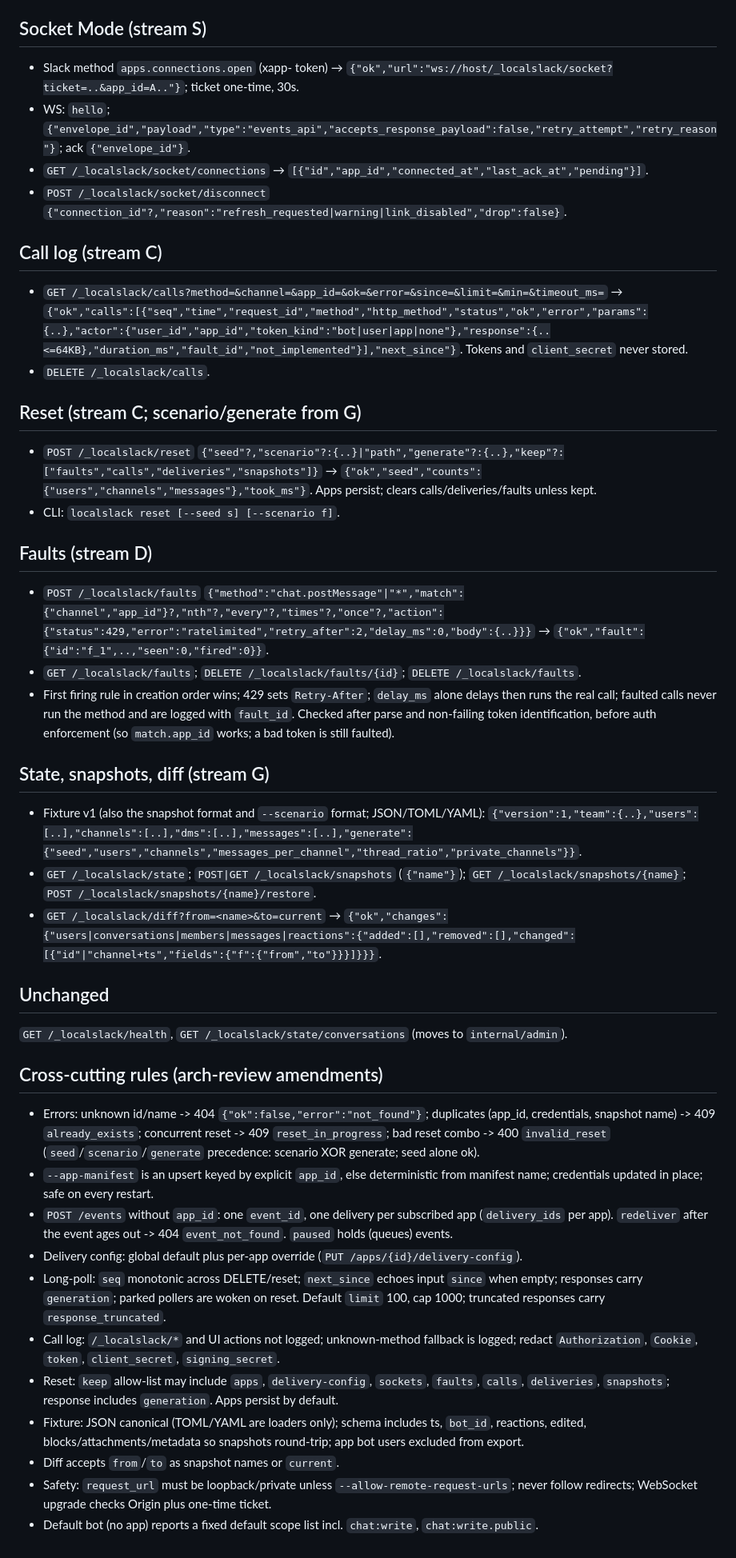
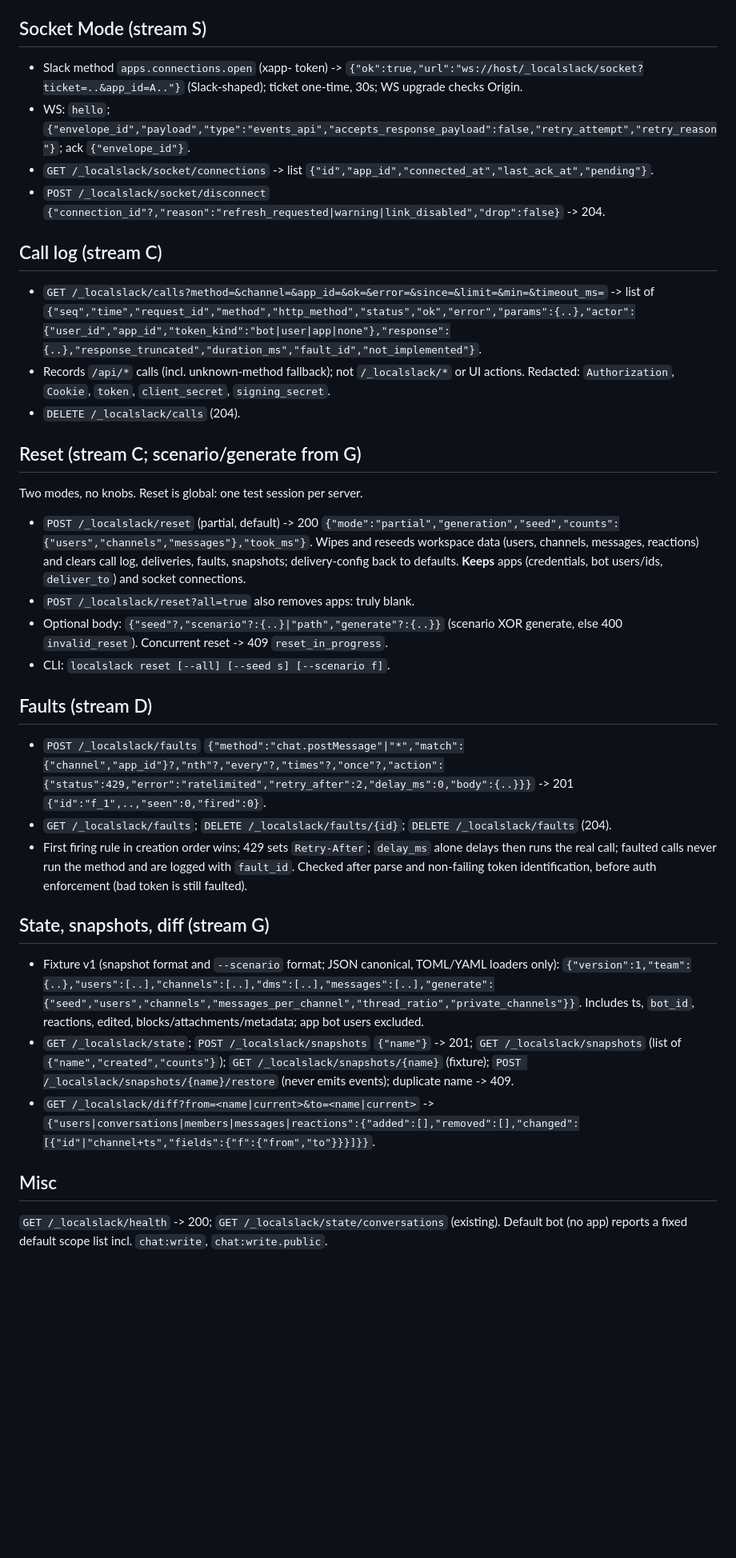
Before and after one commit to I-Dont-Remember/localslack, a Markdown page: docs/TESTING_API.md, the part around one of its changes. Shown at 80% size. GitHub-like rendering; blank space fills up the shorter version.

Commit message:
docs: TESTING_API real HTTP statuses, two reset modes, deliver_to
Co-Authored-By: Claude Sonnet 5.5 <noreply@anthropic.com>

```diff
--- a/docs/TESTING_API.md
+++ b/docs/TESTING_API.md
@@ -22,40 +35,31 @@ Multiple apps per workspace; each owns a bot user, `bot_id`, tokens, signing sec
 
 ## Socket Mode (stream S)
-- Slack method `apps.connections.open` (xapp- token) → `{"ok","url":"ws://host/_localslack/socket?ticket=..&app_id=A.."}`; ticket one-time, 30s.
+- Slack method `apps.connections.open` (xapp- token) -> `{"ok":true,"url":"ws://host/_localslack/socket?ticket=..&app_id=A.."}` (Slack-shaped); ticket one-time, 30s; WS upgrade checks Origin.
 - WS: `hello`; `{"envelope_id","payload","type":"events_api","accepts_response_payload":false,"retry_attempt","retry_reason"}`; ack `{"envelope_id"}`.
-- `GET /_localslack/socket/connections` → `[{"id","app_id","connected_at","last_ack_at","pending"}]`.
-- `POST /_localslack/socket/disconnect` `{"connection_id"?,"reason":"refresh_requested|warning|link_disabled","drop":false}`.
+- `GET /_localslack/socket/connections` -> list `{"id","app_id","connected_at","last_ack_at","pending"}`.
+- `POST /_localslack/socket/disconnect` `{"connection_id"?,"reason":"refresh_requested|warning|link_disabled","drop":false}` -> 204.
 
 ## Call log (stream C)
-- `GET /_localslack/calls?method=&channel=&app_id=&ok=&error=&since=&limit=&min=&timeout_ms=` → `{"ok","calls":[{"seq","time","request_id","method","http_method","status","ok","error","params":{..},"actor":{"user_id","app_id","token_kind":"bot|user|app|none"},"response":{..<=64KB},"duration_ms","fault_id","not_implemented"}],"next_since"}`. Tokens and `client_secret` never stored.
-- `DELETE /_localslack/calls`.
+- `GET /_localslack/calls?method=&channel=&app_id=&ok=&error=&since=&limit=&min=&timeout_ms=` -> list of `{"seq","time","request_id","method","http_method","status","ok","error","params":{..},"actor":{"user_id","app_id","token_kind":"bot|user|app|none"},"response":{..},"response_truncated","duration_ms","fault_id","not_implemented"}`.
+- Records `/api/*` calls (incl. unknown-method fallback); not `/_localslack/*` or UI actions. Redacted: `Authorization`, `Cookie`, `token`, `client_secret`, `signing_secret`.
+- `DELETE /_localslack/calls` (204).
 
 ## Reset (stream C; scenario/generate from G)
-- `POST /_localslack/reset` `{"seed"?,"scenario"?:{..}|"path","generate"?:{..},"keep"?:["faults","calls","deliveries","snapshots"]}` → `{"ok","seed","counts":{"users","channels","messages"},"took_ms"}`. Apps persist; clears calls/deliveries/faults unless kept.
-- CLI: `localslack reset [--seed s] [--scenario f]`.
+Two modes, no knobs. Reset is global: one test session per server.
+- `POST /_localslack/reset` (partial, default) -> 200 `{"mode":"partial","generation","seed","counts":{"users","channels","messages"},"took_ms"}`. Wipes and reseeds workspace data (users, channels, messages, reactions) and clears call log, deliveries, faults, snapshots; delivery-config back to defaults. **Keeps** apps (credentials, bot users/ids, `deliver_to`) and socket connections.
+- `POST /_localslack/reset?all=true` also removes apps: truly blank.
+- Optional body: `{"seed"?,"scenario"?:{..}|"path","generate"?:{..}}` (scenario XOR generate, else 400 `invalid_reset`). Concurrent reset -> 409 `reset_in_progress`.
+- CLI: `localslack reset [--all] [--seed s] [--scenario f]`.
 
 ## Faults (stream D)
-- `POST /_localslack/faults` `{"method":"chat.postMessage"|"*","match":{"channel","app_id"}?,"nth"?,"every"?,"times"?,"once"?,"action":{"status":429,"error":"ratelimited","retry_after":2,"delay_ms":0,"body":{..}}}` → `{"ok","fault":{"id":"f_1",..,"seen":0,"fired":0}}`.
-- `GET /_localslack/faults`; `DELETE /_localslack/faults/{id}`; `DELETE /_localslack/faults`.
-- First firing rule in creation order wins; 429 sets `Retry-After`; `delay_ms` alone delays then runs the real call; faulted calls never run the method and are logged with `fault_id`. Checked after parse and non-failing token identification, before auth enforcement (so `match.app_id` works; a bad token is still faulted).
+- `POST /_localslack/faults` `{"method":"chat.postMessage"|"*","match":{"channel","app_id"}?,"nth"?,"every"?,"times"?,"once"?,"action":{"status":429,"error":"ratelimited","retry_after":2,"delay_ms":0,"body":{..}}}` -> 201 `{"id":"f_1",..,"seen":0,"fired":0}`.
+- `GET /_localslack/faults`; `DELETE /_localslack/faults/{id}`; `DELETE /_localslack/faults` (204).
+- First firing rule in creation order wins; 429 sets `Retry-After`; `delay_ms` alone delays then runs the real call; faulted calls never run the method and are logged with `fault_id`. Checked after parse and non-failing token identification, before auth enforcement (bad token is still faulted).
 
 ## State, snapshots, diff (stream G)
-- Fixture v1 (also the snapshot format and `--scenario` format; JSON/TOML/YAML): `{"version":1,"team":{..},"users":[..],"channels":[..],"dms":[..],"messages":[..],"generate":{"seed","users","channels","messages_per_channel","thread_ratio","private_channels"}}`.
-- `GET /_localslack/state`; `POST|GET /_localslack/snapshots` (`{"name"}`); `GET /_localslack/snapshots/{name}`; `POST /_localslack/snapshots/{name}/restore`.
-- `GET /_localslack/diff?from=<name>&to=current` → `{"ok","changes":{"users|conversations|members|messages|reactions":{"added":[],"removed":[],"changed":[{"id"|"channel+ts","fields":{"f":{"from","to"}}}]}}}`.
+- Fixture v1 (snapshot format and `--scenario` format; JSON canonical, TOML/YAML loaders only): `{"version":1,"team":{..},"users":[..],"channels":[..],"dms":[..],"messages":[..],"generate":{"seed","users","channels","messages_per_channel","thread_ratio","private_channels"}}`. Includes ts, `bot_id`, reactions, edited, blocks/attachments/metadata; app bot users excluded.
+- `GET /_localslack/state`; `POST /_localslack/snapshots` `{"name"}` -> 201; `GET /_localslack/snapshots` (list of `{"name","created","counts"}`); `GET /_localslack/snapshots/{name}` (fixture); `POST /_localslack/snapshots/{name}/restore` (never emits events); duplicate name -> 409.
+- `GET /_localslack/diff?from=<name|current>&to=<name|current>` -> `{"users|conversations|members|messages|reactions":{"added":[],"removed":[],"changed":[{"id"|"channel+ts","fields":{"f":{"from","to"}}}]}}`.
 
-## Unchanged
-`GET /_localslack/health`, `GET /_localslack/state/conversations` (moves to `internal/admin`).
-
-## Cross-cutting rules (arch-review amendments)
-- Errors: unknown id/name -> 404 `{"ok":false,"error":"not_found"}`; duplicates (app_id, credentials, snapshot name) -> 409 `already_exists`; concurrent reset -> 409 `reset_in_progress`; bad reset combo -> 400 `invalid_reset` (`seed`/`scenario`/`generate` precedence: scenario XOR generate; seed alone ok).
-- `--app-manifest` is an upsert keyed by explicit `app_id`, else deterministic from manifest name; credentials updated in place; safe on every restart.
-- `POST /events` without `app_id`: one `event_id`, one delivery per subscribed app (`delivery_ids` per app). `redeliver` after the event ages out -> 404 `event_not_found`. `paused` holds (queues) events.
-- Delivery config: global default plus per-app override (`PUT /apps/{id}/delivery-config`).
-- Long-poll: `seq` monotonic across DELETE/reset; `next_since` echoes input `since` when empty; responses carry `generation`; parked pollers are woken on reset. Default `limit` 100, cap 1000; truncated responses carry `response_truncated`.
-- Call log: `/_localslack/*` and UI actions not logged; unknown-method fallback is logged; redact `Authorization`, `Cookie`, `token`, `client_secret`, `signing_secret`.
-- Reset: `keep` allow-list may include `apps`, `delivery-config`, `sockets`, `faults`, `calls`, `deliveries`, `snapshots`; response includes `generation`. Apps persist by default.
-- Fixture: JSON canonical (TOML/YAML are loaders only); schema includes ts, `bot_id`, reactions, edited, blocks/attachments/metadata so snapshots round-trip; app bot users excluded from export.
-- Diff accepts `from`/`to` as snapshot names or `current`.
-- Safety: `request_url` must be loopback/private unless `--allow-remote-request-urls`; never follow redirects; WebSocket upgrade checks Origin plus one-time ticket.
-- Default bot (no app) reports a fixed default scope list incl. `chat:write`, `chat:write.public`.
+## Misc
+`GET /_localslack/health` -> 200; `GET /_localslack/state/conversations` (existing). Default bot (no app) reports a fixed default scope list incl. `chat:write`, `chat:write.public`.
```
Also changed, not shown: other parts of docs/TESTING_API.md (+26 -13 lines).
